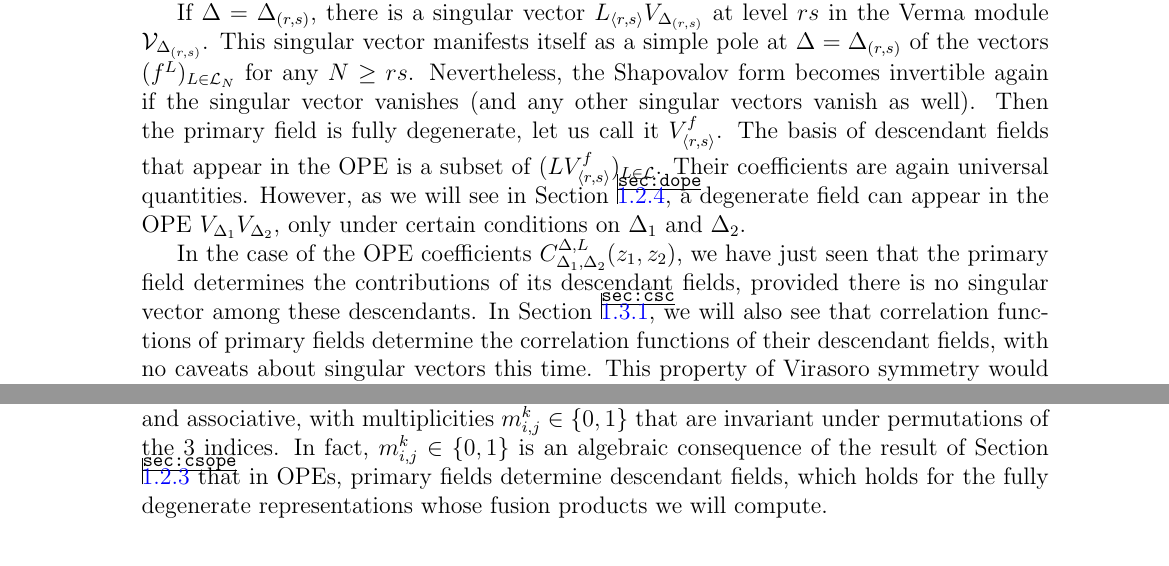
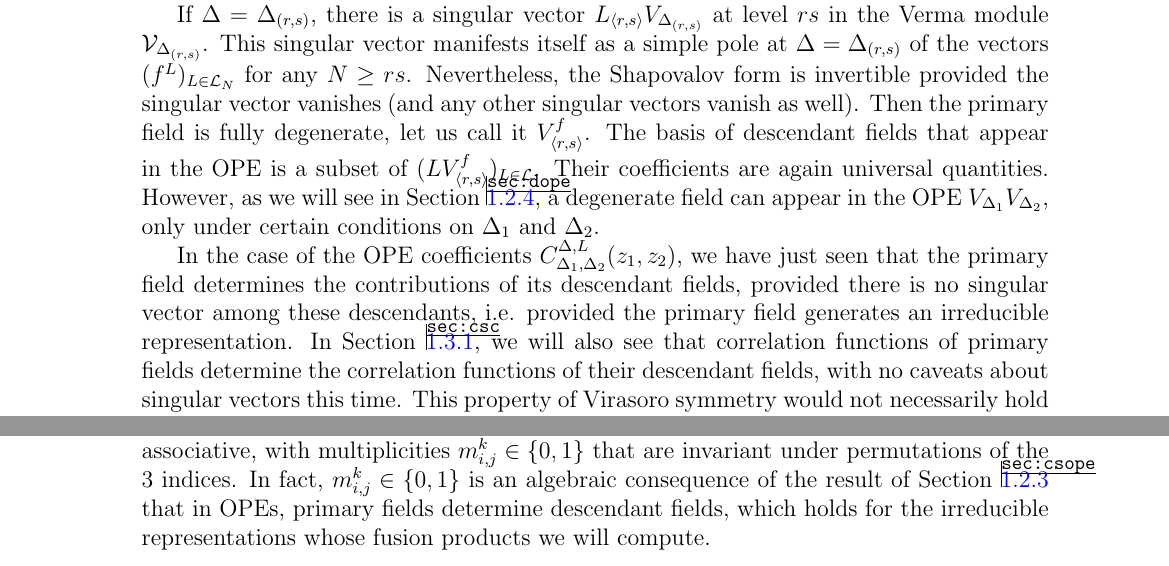
Before and after one commit to ribault/CFT-Review, a LaTeX paper (solvable.tex): two parts of pages 17 and 18 of 97, joined at a grey line, cut so that both start at the same text. Compiled offline with pdfLaTeX.

Commit message:
Some more.

```diff
--- a/solvable.tex
+++ b/solvable.tex
@@ -756,10 +756,10 @@ If $\Delta\notin\left\{\Delta_{(r,s)}\right\}_{rs\in\mathbb{N}^*}$, the Shapoval
 \end{align}
 where the \myindex{OPE structure constant}\index{OPE!---structure constant}\index{structure constant!OPE---} $C^\Delta_{\Delta_1,\Delta_2}$ is left undetermined by conformal symmetry, while the dependence on $z_1,z_2$ and the coefficients $f^{\Delta,L}_{\Delta_1,\Delta_2}$ are universal quantities that are in principle known.
 
-If $\Delta=\Delta_{(r,s)}$, there is a singular vector $L_{\langle r,s\rangle} V_{\Delta_{(r,s)}}$ at level $rs$ in the Verma module $\mathcal{V}_{\Delta_{(r,s)}}$. This singular vector manifests itself as a simple pole at $\Delta=\Delta_{(r,s)}$ of the vectors $(f^L)_{L\in\mathcal{L}_N}$ for any $N\geq rs$. Nevertheless, the Shapovalov form becomes invertible again if the singular vector vanishes (and any other singular vectors vanish as well). Then the primary field is fully degenerate, let us call it $V^f_{\langle r,s\rangle}$.
+If $\Delta=\Delta_{(r,s)}$, there is a singular vector $L_{\langle r,s\rangle} V_{\Delta_{(r,s)}}$ at level $rs$ in the Verma module $\mathcal{V}_{\Delta_{(r,s)}}$. This singular vector manifests itself as a simple pole at $\Delta=\Delta_{(r,s)}$ of the vectors $(f^L)_{L\in\mathcal{L}_N}$ for any $N\geq rs$. Nevertheless, the Shapovalov form is invertible provided the singular vector vanishes (and any other singular vectors vanish as well). Then the primary field is fully degenerate, let us call it $V^f_{\langle r,s\rangle}$.
 The basis of descendant fields that appear in the OPE is a subset of $(LV^f_{\langle r,s\rangle})_{L\in\mathcal{L}}$. Their coefficients are again universal quantities. However, as we will see in Section \ref{sec:dope}, a degenerate field can appear in the OPE $V_{\Delta_1}V_{\Delta_2}$, only under certain conditions on $\Delta_1$ and $\Delta_2$.
 
-In the case of the OPE coefficients $C^{\Delta,L}_{\Delta_1,\Delta_2}(z_1,z_2)$, we have just seen that the primary field determines the contributions of its descendant fields, provided there is no singular vector among these descendants. In Section \ref{sec:csc}, we will also see that correlation functions of primary fields determine the correlation functions of their descendant fields, with no caveats about singular vectors this time. This property of Virasoro symmetry would  not necessarily hold if we had a larger chiral symmetry algebra such as a W-algebra.
+In the case of the OPE coefficients $C^{\Delta,L}_{\Delta_1,\Delta_2}(z_1,z_2)$, we have just seen that the primary field determines the contributions of its descendant fields, provided there is no singular vector among these descendants, i.e. provided the primary field generates an irreducible representation. In Section \ref{sec:csc}, we will also see that correlation functions of primary fields determine the correlation functions of their descendant fields, with no caveats about singular vectors this time. This property of Virasoro symmetry would  not necessarily hold if we had a larger chiral symmetry algebra such as a W-algebra.
 
 The form of the dependence on $z_1,z_2$ provides an a posteriori justification for our assumption in Section \ref{sec:hwr} that $L_0$-eigenvalues be bounded from below. We have indeed seen that an $L_0$-eigenvector $LV_\Delta$ of dimension $\Delta+|L|$ comes with a factor $z_{12}^{\Delta+|L|}$. If $L_0$-eigenvalues were not bounded from below, the sum over states could not converge in a neighbourhood of $z_1=z_2$.
 
@@ -796,7 +796,7 @@ The price to pay is that the fusion product has a complicated definition that in
 
 In contrast, given representations $\mathcal{R}_1,\mathcal{R}_2$ of two copies of the Virasoro algebra with central charges $c_1,c_2$, the tensor product $\mathcal{R}_1\otimes \mathcal{R}_2$ is a representation of the Virasoro algebra with central charge $c_1+c_2$. The tensor product is useful for defining the product of two CFTs, with a spectrum that is the tensor product of their two spectrums.
 
-The construction and properties of the fusion product are well-established in the case of irreducible Kac table representations at $\beta^2 \in \mathbb{Q}_{>0}$ \cite{gab99}. Then the case of degenerate representations and Verma modules at generic $\beta^2\in \mathbb{C}\backslash\mathbb{Q}$ can be deduced by taking limits and doing analytic continuation in $\beta^2$. To actually compute fusion products, it will be technically easier to begin with the second case in Section \ref{sec:fpdr}, and deduce the first case in Section \ref{sec:amm}. We will accept that in both cases the fusion product is commutative and associative, with multiplicities $m_{i,j}^k\in \{0,1\}$ that are  invariant under permutations of the 3 indices. In fact, $m_{i,j}^k\in \{0,1\}$ is an algebraic consequence of the result of Section \ref{sec:csope} that in OPEs, primary fields determine descendant fields, which holds for the fully degenerate representations whose fusion products we will compute.
+The construction and properties of the fusion product are well-established in the case of irreducible Kac table representations at $\beta^2 \in \mathbb{Q}_{>0}$ \cite{gab99}. Then the case of degenerate representations and Verma modules at generic $\beta^2\in \mathbb{C}\backslash\mathbb{Q}$ can be deduced by taking limits and doing analytic continuation in $\beta^2$. To actually compute fusion products, it will be technically easier to begin with the second case in Section \ref{sec:fpdr}, and deduce the first case in Section \ref{sec:amm}. We will accept that in both cases the fusion product is commutative and associative, with multiplicities $m_{i,j}^k\in \{0,1\}$ that are  invariant under permutations of the 3 indices. In fact, $m_{i,j}^k\in \{0,1\}$ is an algebraic consequence of the result of Section \ref{sec:csope} that in OPEs, primary fields determine descendant fields, which holds for the irreducible representations whose fusion products we will compute.
 
 \subsubsection{Fusion products of degenerate representations}\label{sec:fpdr}
 
```
Also changed, not shown: solvable.tex (2 more changed lines).
